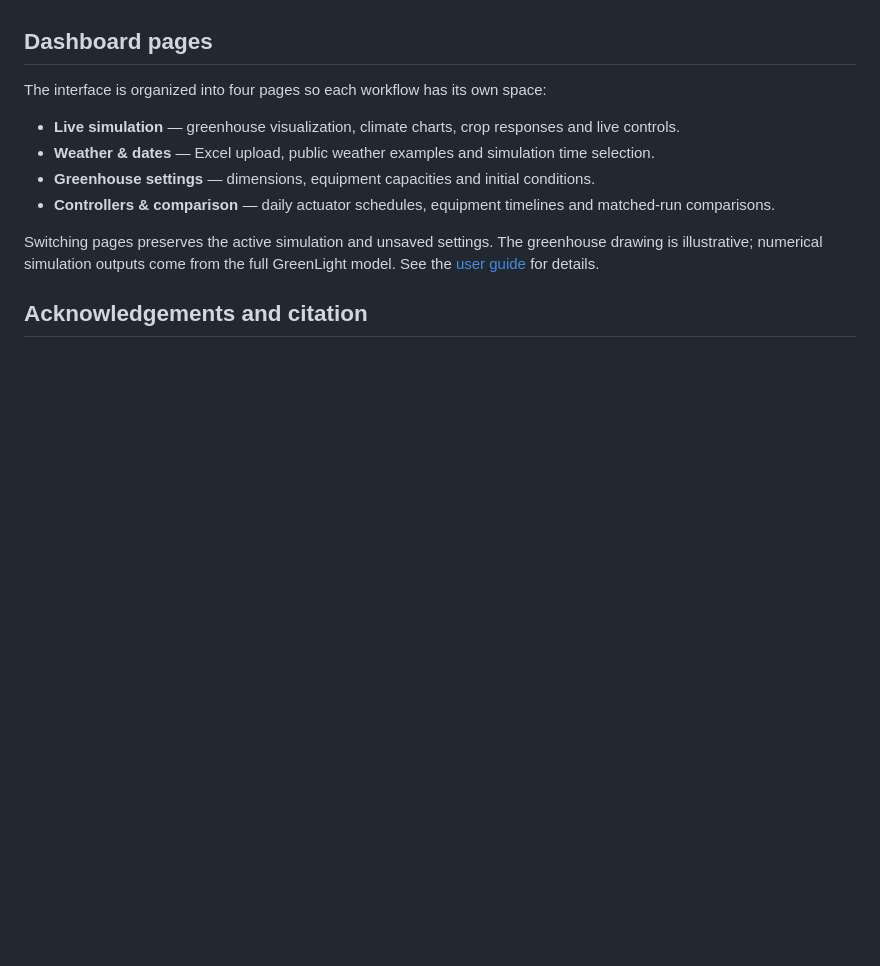
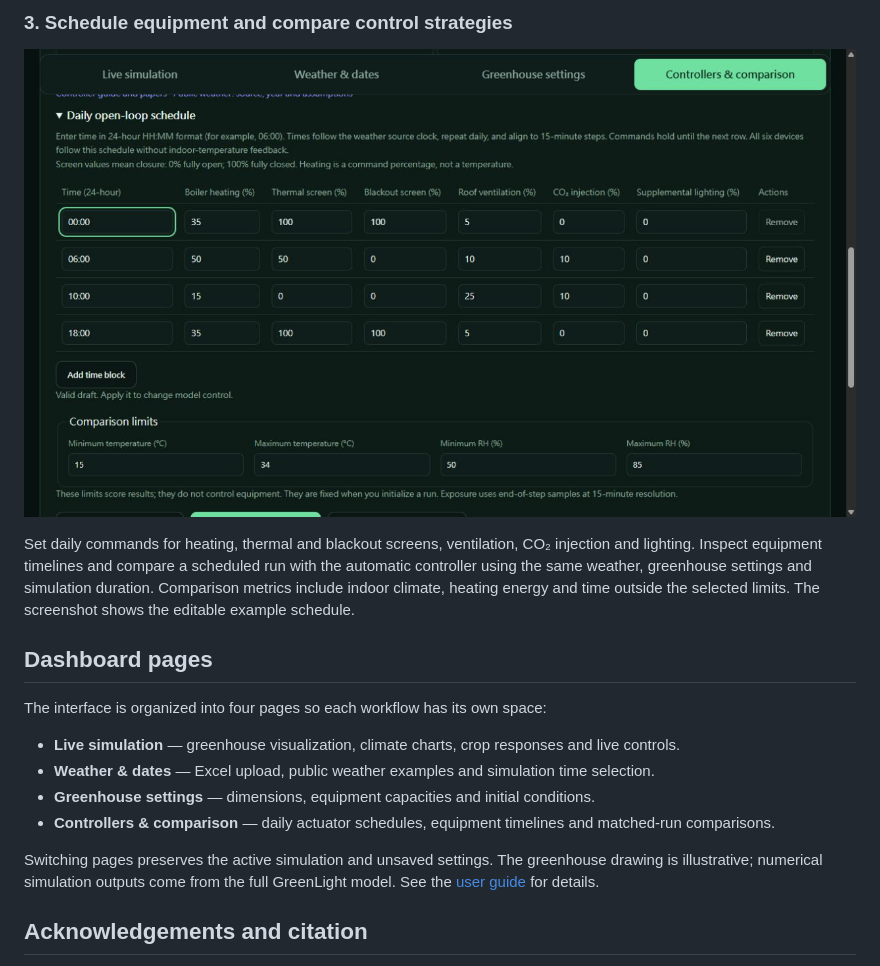
Before and after one commit to benbenbeatit912002/Greenlight-simulation, a Markdown page: README.md, the part around the change printed below. Drawn GitHub-style; pictures changed too: docs/images/controller-schedule.jpg (added); blank space fills up the shorter version.

Commit message:
Show weather, greenhouse settings and controls in README gallery

```diff
--- a/README.md
+++ b/README.md
@@ -14,3 +29,8 @@ A greenhouse simulation dashboard for exploring how local weather and equipment
+### 3. Schedule equipment and compare control strategies
+
+![Open-loop schedule editor showing daily commands for six greenhouse actuators and temperature and humidity comparison limits](docs/images/controller-schedule.jpg)
+
+Set daily commands for heating, thermal and blackout screens, ventilation, CO₂ injection and lighting. Inspect equipment timelines and compare a scheduled run with the automatic controller using the same weather, greenhouse settings and simulation duration. Comparison metrics include indoor climate, heating energy and time outside the selected limits. The screenshot shows the editable example schedule.
 
 ## Dashboard pages
 
```
Also changed, not shown: other parts of README.md (+15 -0 lines), docs/images/greenhouse-configuration.jpg (added), docs/images/weather-and-dates.jpg (added), 2 other files.
